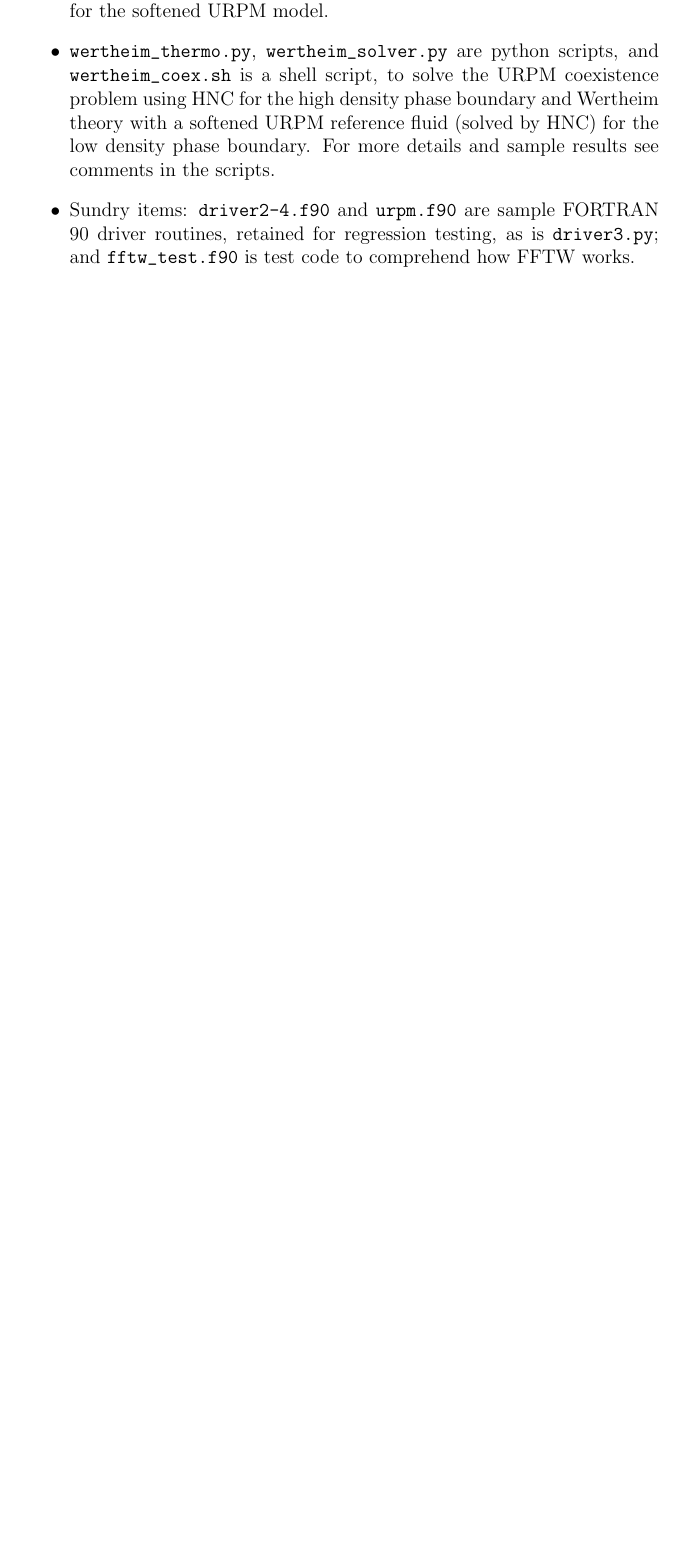
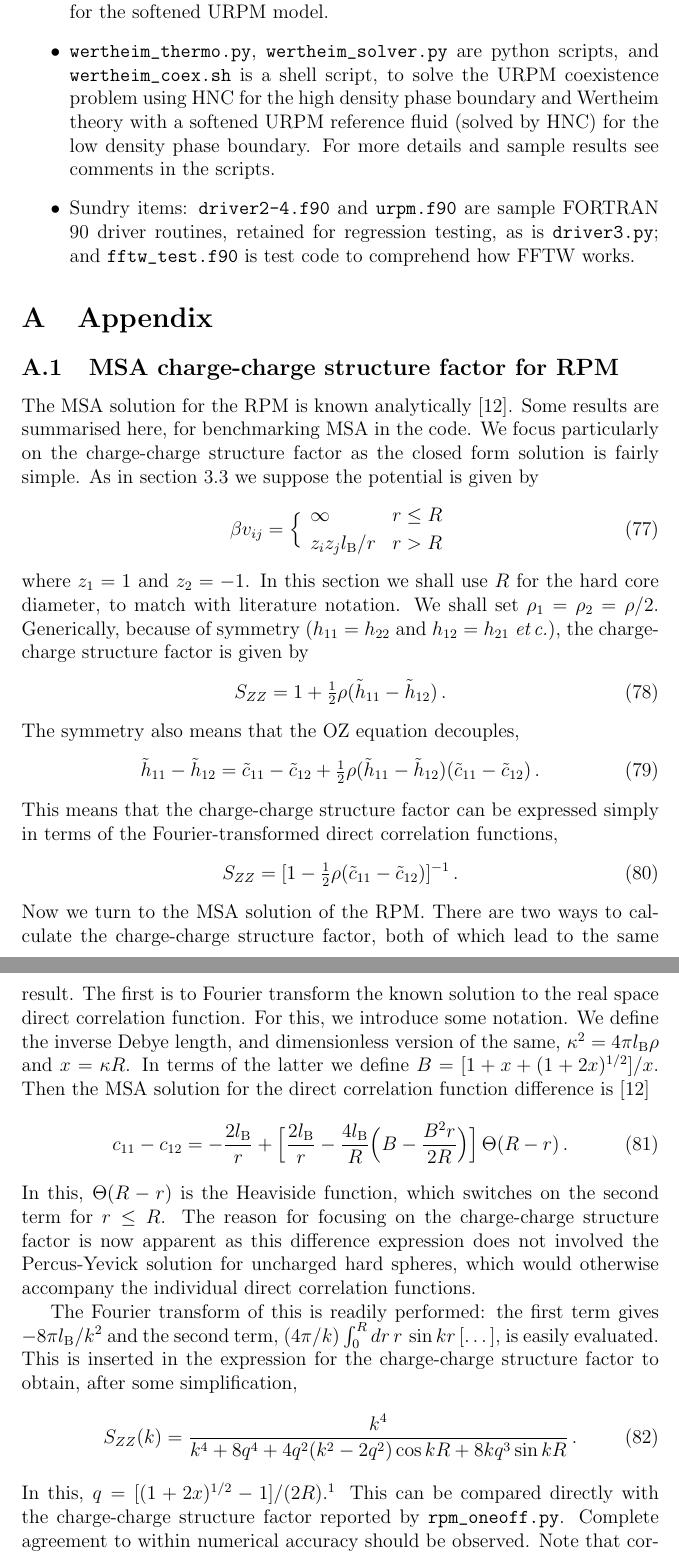
Before and after one commit to patrickbwarren/SunlightHNC, a LaTeX document (oz_doc.tex): part of page 30 of 31 before the commit and two parts of pages 30 and 31 of 33 after it, the two joined at a grey line, cut so that both start at the same text, the shorter picture padded with empty space. Compiled offline with pdfLaTeX.

Commit message:
MSA working

```diff
--- a/oz_doc.tex
+++ b/oz_doc.tex
@@ -27,6 +27,7 @@
 
 \DeclareMathOperator{\erf}{erf}
 \DeclareMathOperator{\erfc}{erfc}
+\DeclareMathOperator{\imaginary}{Im}
 
 \newcommand{\latin}[1]{\emph{#1}}
 \newcommand{\german}[1]{$\frak{#1}$}
@@ -1797,3 +1806,85 @@ Sections \ref{sec:vrp}--\ref{sec:feng} have been coded up as
 %
 \end{itemize}
 
+\appendix
+%
+\section{Appendix}
+%
+\subsection{MSA charge-charge structure factor for RPM}
+%
+The MSA solution for the RPM is known analytically \cite{WL72}.  Some results are
+summarised here, for benchmarking MSA in the code.  We focus
+particularly on the charge-charge structure factor as the closed form
+solution is fairly simple.  As in section \ref{sec:softRPM} we suppose
+the potential is given by
+%
+\begin{equation}
+  \beta v_{ij}=\Bigl\{\begin{array}{ll}
+  \infty & r\le R\\[3pt]
+  z_iz_j\lB/r & r>R
+  \end{array}
+\end{equation}
+%
+where $z_1=1$ and $z_2=-1$. In this section we shall use $R$ for the
+hard core diameter, to match with literature notation.  We shall set
+$\rho_1=\rho_2=\rho/2$.  Generically, because of symmetry
+($h_{11}=h_{22}$ and $h_{12}=h_{21}$ \etc), the charge-charge
+structure factor is given by
+%
+\begin{equation}
+  S_{ZZ}=1+{\textstyle\frac{1}{2}}\rho(\tilde h_{11}-\tilde h_{12})\,.
+\end{equation}
+%
+The symmetry also means that the OZ equation decouples,
+%
+\begin{equation}
+  \tilde h_{11}-\tilde h_{12}=
+  \tilde c_{11}-\tilde c_{12} +
+  {\textstyle\frac{1}{2}}\rho(\tilde h_{11}-\tilde h_{12})
+  (\tilde c_{11}-\tilde c_{12})\,.
+\end{equation}
+%
+This means that the charge-charge structure factor can be expressed
+simply in terms of the Fourier-transformed direct correlation functions,
+%
+\begin{equation}
+  S_{ZZ}=[1-{\textstyle\frac{1}{2}}\rho(\tilde c_{11}-\tilde c_{12})]^{-1}\,.
+\end{equation}
+%
+Now we turn to the MSA solution of the RPM.  There are two ways to
+calculate the charge-charge structure factor, both of which lead to
+the same result.  The first is to Fourier transform the known solution
+to the real space direct correlation function.  For this, we introduce
+some notation.  We define the inverse Debye length, and dimensionless
+version of the same, $\kappa^2=4\pi\lB\rho$ and $x=\kappa R$.  In
+terms of the latter we define $B=[1+x+(1+2x)^{1/2}]/x$.  Then the MSA
+solution for the direct correlation function difference is \cite{WL72}
+%
+\begin{equation}
+  c_{11}-c_{12}=-\frac{2\lB}{r}+\Bigl[\frac{2\lB}{r}
+  -\frac{4\lB}{R}\Bigl(B-\frac{B^2 r}{2R}\Bigr)\Bigr]\,\Theta(R-r)\,.
+\end{equation}
+%
+In this, $\Theta(R-r)$ is the Heaviside function, which switches
+on the second term for  $r\le R$.  The reason for focusing on the
+charge-charge structure factor is now apparent as this difference
+expression does not involved the Percus-Yevick solution for uncharged
+hard spheres, which would otherwise accompany the individual direct
+correlation functions.
+
+The Fourier transform of this is readily performed: the first term
+gives $-8\pi\lB/k^2$ and the second term, $(4\pi/k)\int_0^R
+dr\,r\,\sin kr\,[\dots]$, is easily evaluated.  This is inserted in
+the expression for the charge-charge structure factor to obtain, after
+some simplification,
+%
+\begin{equation}
+  S_{ZZ}(k)=\frac{k^4}{k^4+8q^4+4q^2(k^2-2q^2)\cos kR+8kq^3\sin kR}\,.
+  \label{eq:szzrpm}
+\end{equation}
+%
+In this, $q=[(1+2x)^{1/2}-1]/(2R)$.\footnote{Note that $x=2qR(1+qR)$
+  and $B=qR/(1+qR)$.}  This can be compared directly with the
+charge-charge structure factor reported by \verb+rpm_oneoff.py+.
+Complete agreement to within numerical accuracy should be observed.
+Note that correctly $S_{ZZ}(k)=k^2/\kappa^2+O(k^4)$ as $k\to0$ (thus
```
Also changed, not shown: oz_doc.pdf, oz_doc.tex (58 more changed lines), 1 other file.
